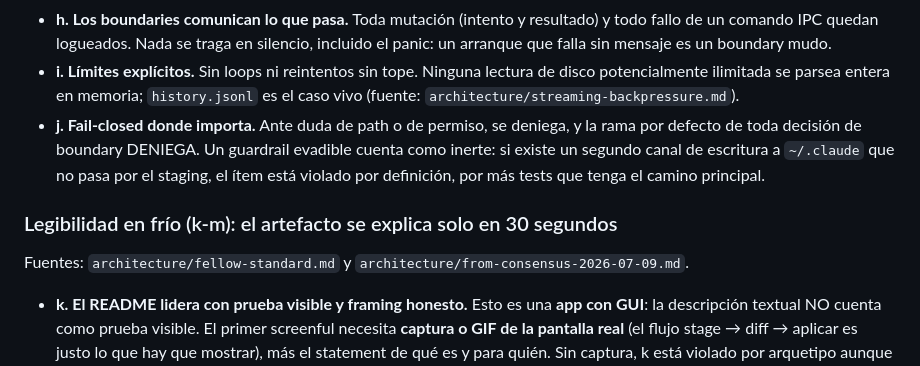
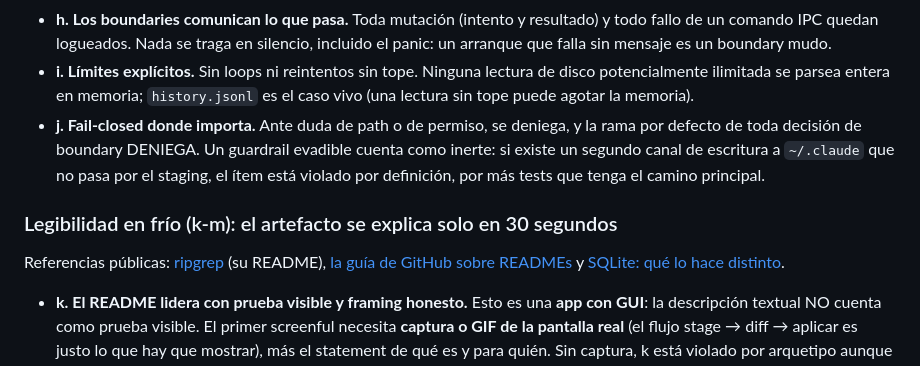
Before and after one commit to damiansire/claude-flow-studio, a Markdown page: CLAUDE.md, the part around one of its changes. GitHub-like rendering.

```diff
--- a/CLAUDE.md
+++ b/CLAUDE.md
@@ -117,7 +119,7 @@ Fuente: `architecture/fellow-standard.md`.
   un arranque que falla sin mensaje es un boundary mudo.
 - **i. Límites explícitos.** Sin loops ni reintentos sin tope. Ninguna lectura de disco
   potencialmente ilimitada se parsea entera en memoria; `history.jsonl` es el caso vivo
-  (fuente: `architecture/streaming-backpressure.md`).
+  (una lectura sin tope puede agotar la memoria).
 - **j. Fail-closed donde importa.** Ante duda de path o de permiso, se deniega, y la rama por
   defecto de toda decisión de boundary DENIEGA. Un guardrail evadible cuenta como inerte: si
   existe un segundo canal de escritura a `~/.claude` que no pasa por el staging, el ítem está
@@ -125,7 +127,9 @@ Fuente: `architecture/fellow-standard.md`.
 
 ### Legibilidad en frío (k-m): el artefacto se explica solo en 30 segundos
 
-Fuentes: `architecture/fellow-standard.md` y `architecture/from-consensus-2026-07-09.md`.
+Referencias públicas: [ripgrep](https://github.com/BurntSushi/ripgrep) (su README),
+[la guía de GitHub sobre READMEs](https://docs.github.com/en/repositories/managing-your-repositorys-settings-and-features/customizing-your-repository/about-readmes)
+y [SQLite: qué lo hace distinto](https://sqlite.org/different.html).
 
 - **k. El README lidera con prueba visible y framing honesto.** Esto es una **app con GUI**:
   la descripción textual NO cuenta como prueba visible. El primer screenful necesita
```
Also changed, not shown: other parts of CLAUDE.md (+39 -32 lines).
